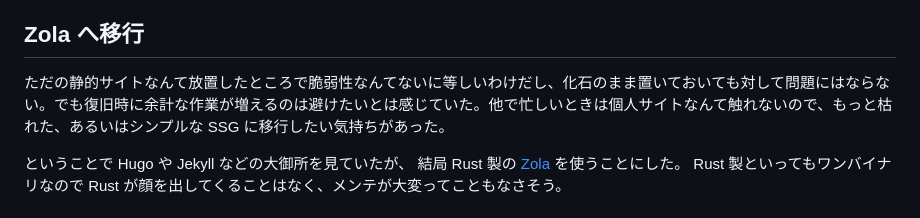
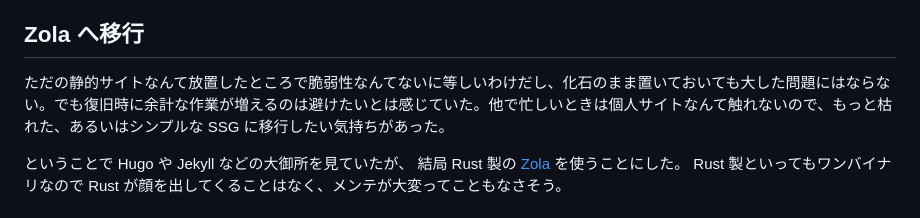
Before and after one commit to lemonadern/lemonadern.dev, a Markdown page: content/posts/2026-05-21_renewed-site-2026-spring.md, the part around the change. Drawn GitHub-style.

Commit message:
fix typo

```diff
--- a/content/posts/2026-05-21_renewed-site-2026-spring.md
+++ b/content/posts/2026-05-21_renewed-site-2026-spring.md
@@ -22,7 +22,7 @@ heading_hashes = true
 
 ## Zola へ移行
 
-ただの静的サイトなんて放置したところで脆弱性なんてないに等しいわけだし、化石のまま置いておいても対して問題にはならない。でも復旧時に余計な作業が増えるのは避けたいとは感じていた。他で忙しいときは個人サイトなんて触れないので、もっと枯れた、あるいはシンプルな SSG に移行したい気持ちがあった。
+ただの静的サイトなんて放置したところで脆弱性なんてないに等しいわけだし、化石のまま置いておいても大した問題にはならない。でも復旧時に余計な作業が増えるのは避けたいとは感じていた。他で忙しいときは個人サイトなんて触れないので、もっと枯れた、あるいはシンプルな SSG に移行したい気持ちがあった。
 
 ということで Hugo や Jekyll などの大御所を見ていたが、 結局 Rust 製の [Zola](https://www.getzola.org/) を使うことにした。 Rust 製といってもワンバイナリなので Rust が顔を出してくることはなく、メンテが大変ってこともなさそう。
 
```
